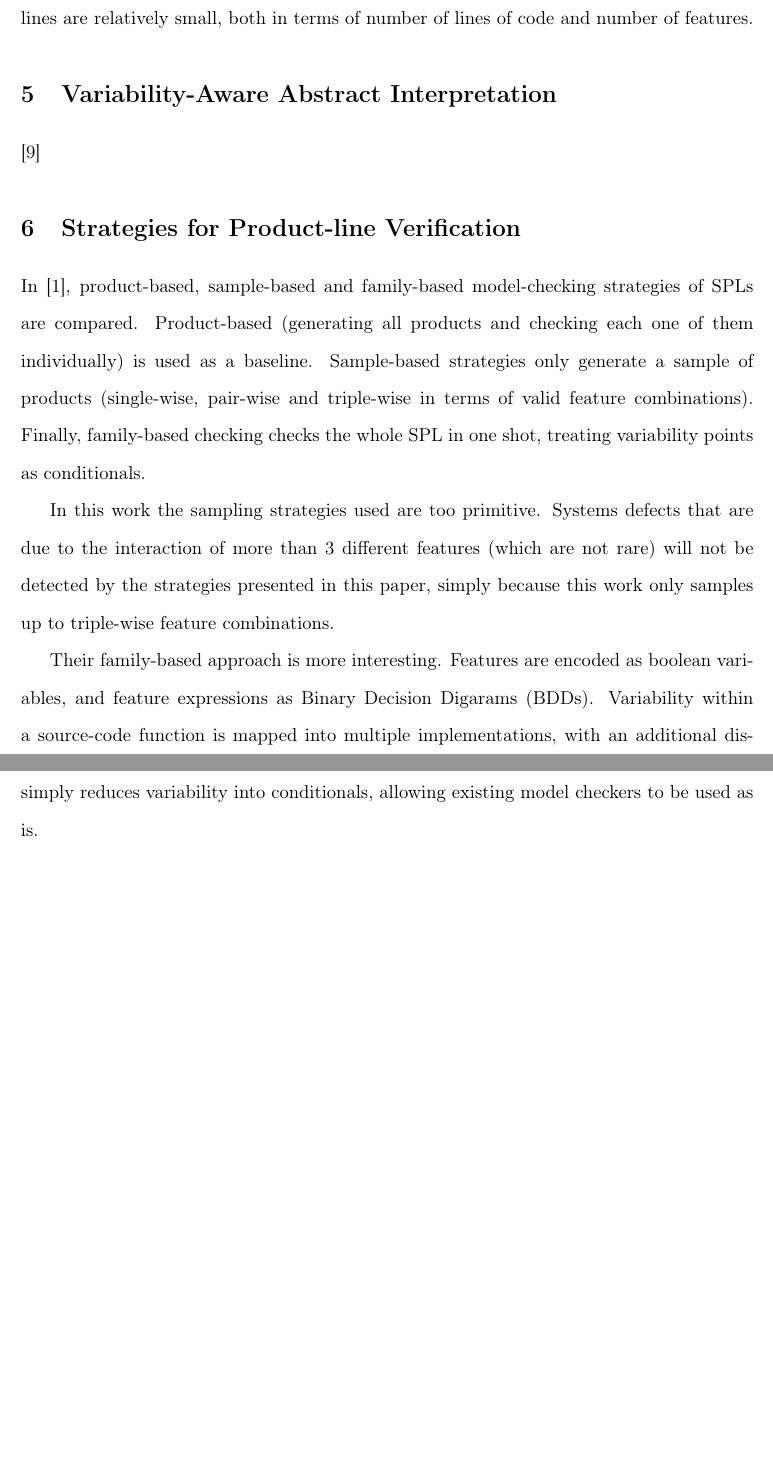
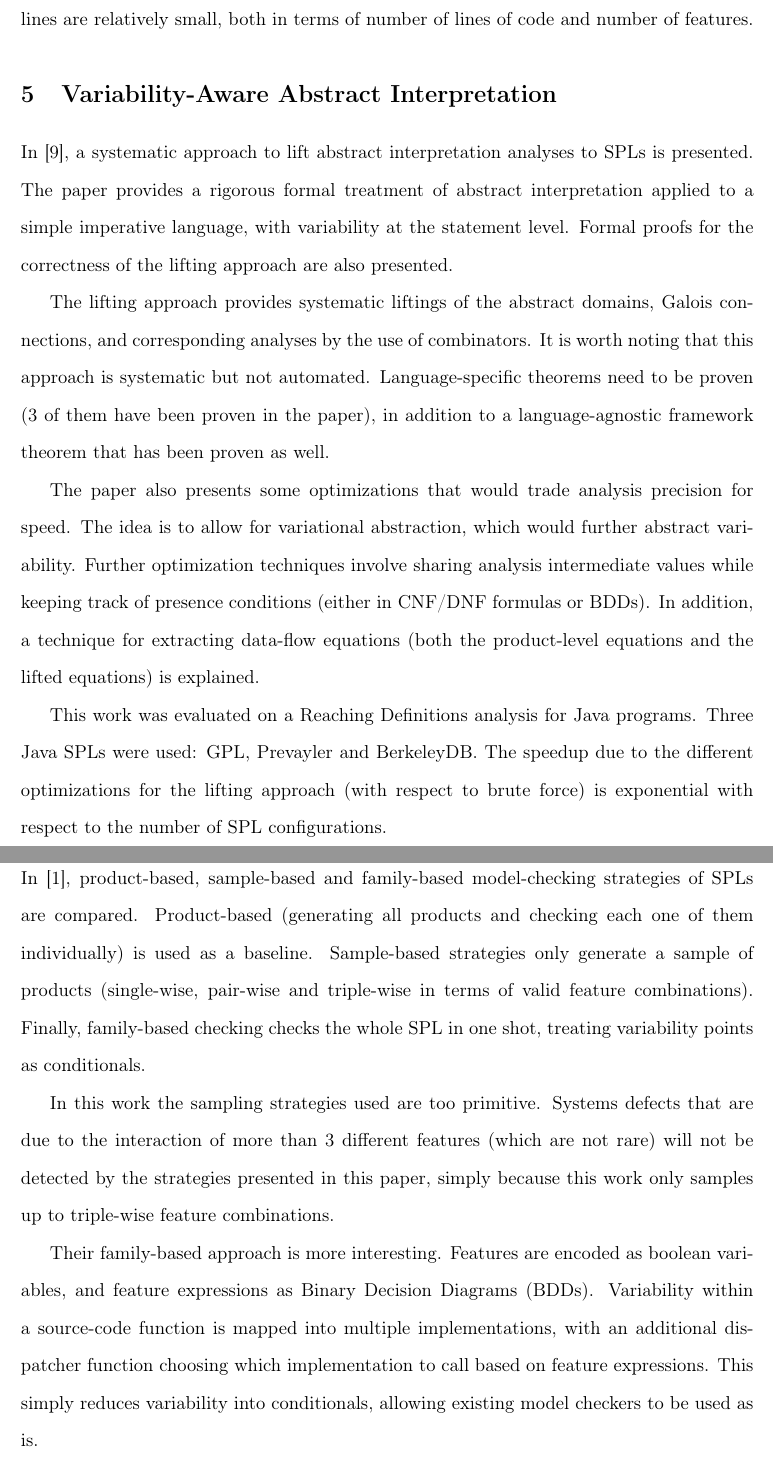
Before and after one commit to ramyshahin/ProductLineAnalysis, a LaTeX document (doc/quals/quals.tex): two parts of pages 4 and 5 of 9 before the commit and two parts of pages 4 and 5 of 10 after it, joined at a grey line, cut so that both start at the same text, the shorter picture padded with empty space. Compiled offline with pdfLaTeX.

Commit message:
Abstract Interpretation

```diff
--- a/doc/quals/quals.tex
+++ b/doc/quals/quals.tex
@@ -59,7 +59,14 @@ This restricted form of variability serves two purposes. First it fulfills the b
 The type checker has been evaluated on 5 Java product lines, ranging from 9 to 42 features. Some type errors were found by the checker in some product variants. The performance (in terms of time taken to type check the product line) was evaluated compared to approximate per-product performance, and on these 5 product lines processing time grew much slower than the number of variants. It is worth noting though that these product lines are relatively small, both in terms of number of lines of code and number of features.
 
 \section{Variability-Aware Abstract Interpretation}
-\cite{Midtgaard:2015}
+
+In \cite{Midtgaard:2015}, a systematic approach to lift abstract interpretation analyses to SPLs is presented. The paper provides a rigorous  formal treatment of abstract interpretation applied to a simple imperative language, with variability at the statement level. Formal proofs for the correctness of the lifting approach are also presented.
+
+The lifting approach provides systematic liftings of the abstract domains, Galois connections, and corresponding analyses by the use of combinators. It is worth noting that this approach is systematic but not automated. Language-specific theorems need to be proven (3 of them have been proven in the paper), in addition to a language-agnostic framework theorem that has been proven as well.
+
+The paper also presents some optimizations that would trade analysis precision for speed. The idea is to allow for variational abstraction, which would further abstract variability. Further optimization techniques involve sharing analysis intermediate values while keeping track of presence conditions (either in CNF/DNF formulas or BDDs). In addition, a technique for extracting data-flow equations (both the product-level equations and the lifted equations) is explained.
+
+This work was evaluated on a Reaching Definitions analysis for Java programs. Three Java SPLs were used: GPL, Prevayler and BerkeleyDB. The speedup due to the different optimizations for the lifting approach (with respect to brute force) is exponential with respect to the number of SPL configurations.
 
 \section{Strategies for Product-line Verification}
 
@@ -67,7 +74,7 @@ In \cite{Apel:2013}, product-based, sample-based and family-based model-checking
 
 In this work the sampling strategies used are too primitive. Systems defects that are due to the interaction of more than 3 different features (which are not rare) will not be detected by the strategies presented in this paper, simply because this work only samples up to triple-wise feature combinations.
 
-Their family-based approach is more interesting. Features are encoded as boolean variables, and feature expressions as Binary Decision Digarams (BDDs). Variability within a source-code function is mapped into multiple implementations, with an additional dispatcher function choosing which implementation to call based on feature expressions. This simply reduces variability into conditionals, allowing existing model checkers to be used as is.
+Their family-based approach is more interesting. Features are encoded as boolean variables, and feature expressions as Binary Decision Diagrams (BDDs). Variability within a source-code function is mapped into multiple implementations, with an additional dispatcher function choosing which implementation to call based on feature expressions. This simply reduces variability into conditionals, allowing existing model checkers to be used as is.
 
 One caveat that is not explicitly mentioned in the paper is that this family-based approach is not applicable to annotative SPLs. The case studies presented are all generative (each feature is implemented separately and then composed into an SPL). Different function implementations together with the dispatcher function are generated as a part of the SPL generation. However, annotative SPLs are less strict when it comes to variability points (they don't all map to conditionals). Late Splitting and Early Joining can't be directly implemented in CPP-based SPLs for example.
 
```
Also changed, not shown: doc/quals/quals.tex (16 more changed lines).
